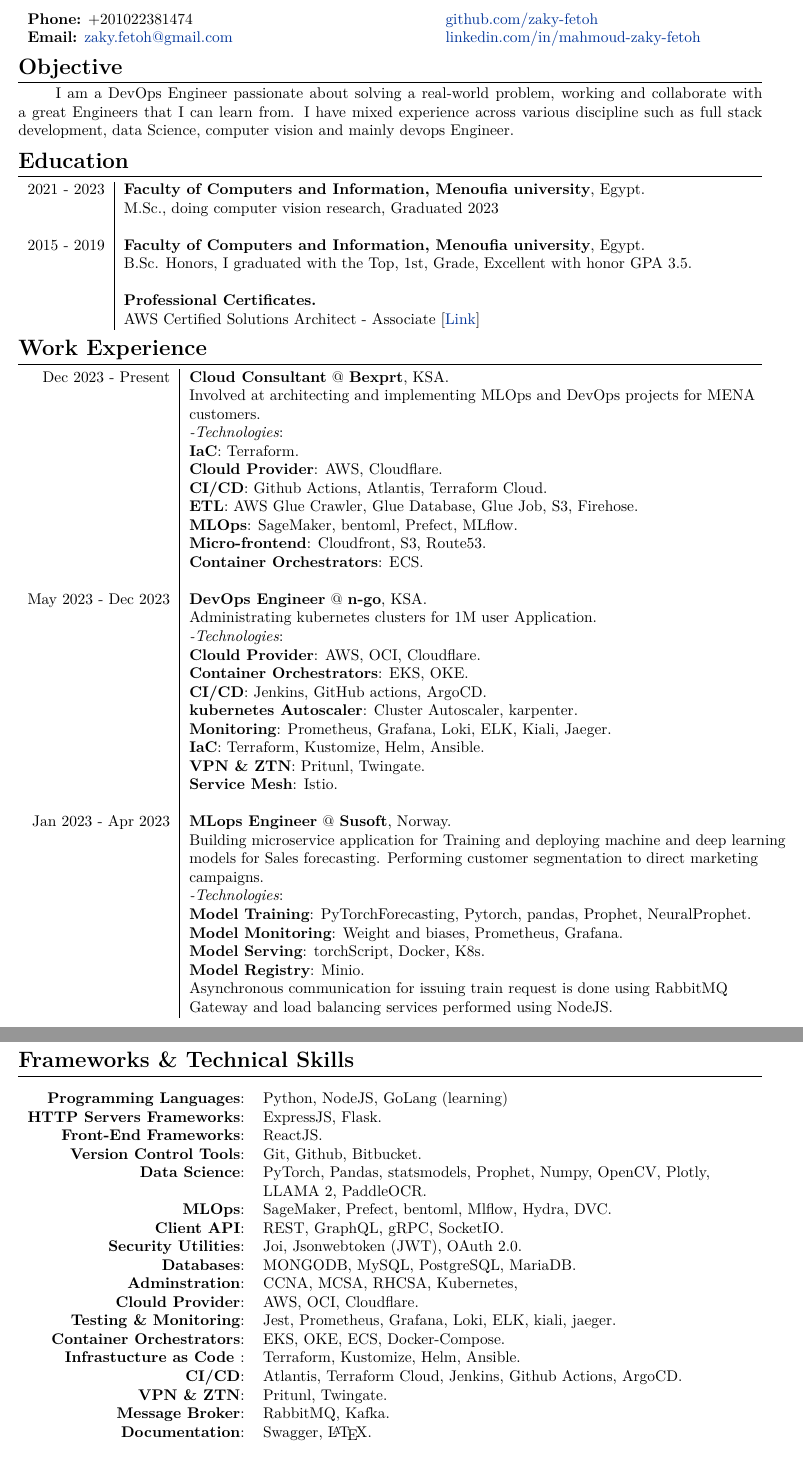
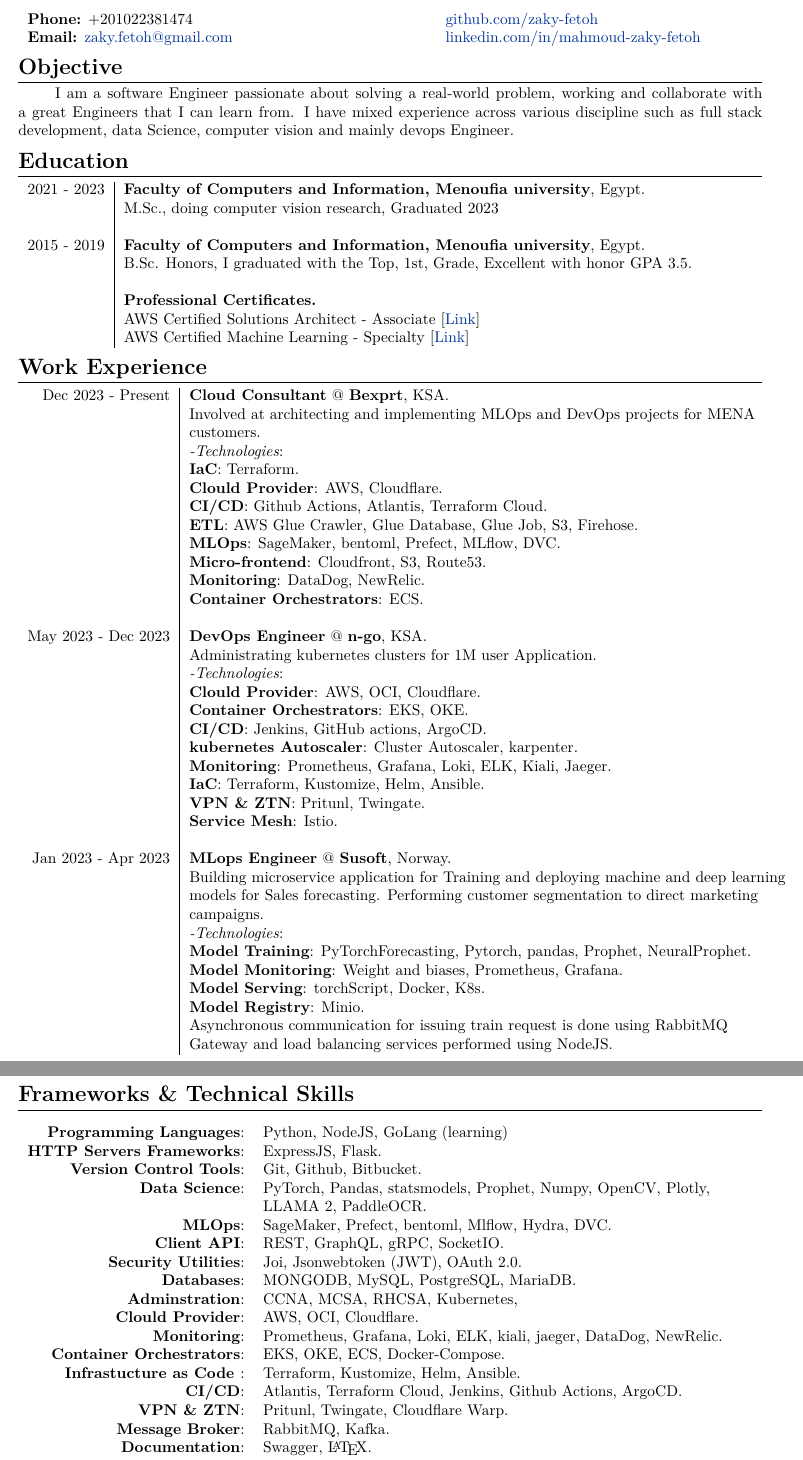
Before and after one commit to zaky-fetoh/MyCV, a LaTeX document (ZAky.tex): two parts of pages 1 and 2 of 4, joined at a grey line, cut so that both start at the same text. Compiled offline with XeLaTeX.

Commit message:
updated;

```diff
--- a/ZAky.tex
+++ b/ZAky.tex
@@ -41,7 +41,7 @@
 \end{tabular}
 
 \section{\textbf{Objective}}
-~~~~~~I am a DevOps Engineer passionate about solving a real-world problem, working and collaborate with a great Engineers that I can learn from. I have mixed experience across various discipline such as full stack development, data Science, computer vision and mainly devops Engineer.
+~~~~~~I am a software Engineer passionate about solving a real-world problem, working and collaborate with a great Engineers that I can learn from. I have mixed experience across various discipline such as full stack development, data Science, computer vision and mainly devops Engineer.
 
 \section{\textbf{Education}}
 \begin{tabular}{r|l}
@@ -51,6 +51,7 @@
     &\\
     & \textbf{Professional Certificates.} \\
     & AWS Certified Solutions Architect - Associate [\href{https://cp.certmetrics.com/amazon/en/public/verify/credential/8ff7ef944a1c49cf873b541903d9cbc3}{Link}] \\
+    & AWS Certified Machine Learning - Specialty [\href{https://cp.certmetrics.com/amazon/en/public/verify/credential/b5b06f594c0a45929e1971bf5215daf7}{Link}] \\
     \end{tabular}
 
 % \section{\textbf{Work Experience}}
@@ -70,8 +71,9 @@
     \textbf{Clould Provider}: AWS, Cloudflare. \\&
     \textbf{CI/CD}: Github Actions, Atlantis, Terraform Cloud. \\&
     \textbf{ETL}: AWS Glue Crawler, Glue Database, Glue Job, S3, Firehose. \\&
-    \textbf{MLOps}: SageMaker, bentoml, Prefect, MLflow. \\&
+    \textbf{MLOps}: SageMaker, bentoml, Prefect, MLflow, DVC. \\&
     \textbf{Micro-frontend}: Cloudfront, S3, Route53. \\&
+    \textbf{Monitoring}: DataDog, NewRelic. \\&
     \textbf{Container Orchestrators}: ECS. \\&
     \\
     May 2023 - Dec 2023 & \textbf{DevOps Engineer} @
@@ -107,7 +109,7 @@
     \textbf{Programming Languages}:& Python, NodeJS, GoLang (learning)\\
     % \textbf{Programming Paradigms}:&  Object-oriented programming (OOP) and Functional Programming (FP).\\
     \textbf{HTTP Servers Frameworks}:& ExpressJS, Flask.\\
-    \textbf{Front-End Frameworks}:& ReactJS.\\
+    % \textbf{Front-End Frameworks}:& ReactJS.\\
     \textbf{Version Control Tools}:& Git, Github, Bitbucket.\\
     \textbf{Data Science}:& PyTorch, Pandas, statsmodels, Prophet, Numpy, OpenCV, Plotly,\\
     & LLAMA 2, PaddleOCR.\\
@@ -117,11 +119,11 @@
     \textbf{Databases}:& MONGODB, MySQL, PostgreSQL, MariaDB.\\
     \textbf{Adminstration}:& CCNA, MCSA, RHCSA, Kubernetes,\\
     \textbf{Clould Provider}:& AWS, OCI, Cloudflare. \\
-    \textbf{Testing \& Monitoring}:& Jest, Prometheus, Grafana, Loki, ELK, kiali, jaeger.\\
+    \textbf{Monitoring}:& Prometheus, Grafana, Loki, ELK, kiali, jaeger, DataDog, NewRelic.\\
     \textbf{Container Orchestrators}:& EKS, OKE, ECS, Docker-Compose. \\
     \textbf{Infrastucture as Code }:& Terraform, Kustomize, Helm, Ansible.\\
     \textbf{CI/CD}:& Atlantis, Terraform Cloud, Jenkins, Github Actions, ArgoCD.\\
-    \textbf{VPN \& ZTN}:& Pritunl, Twingate. \\
+    \textbf{VPN \& ZTN}:& Pritunl, Twingate, Cloudflare Warp. \\
     \textbf{Message Broker}:& RabbitMQ, Kafka.\\
     \textbf{Documentation}:& Swagger, \LaTeX.\\
     \textbf{Caching}:& Redis, MinIO.\\
```
Also changed, not shown: ZAky.pdf, 5 other files.
